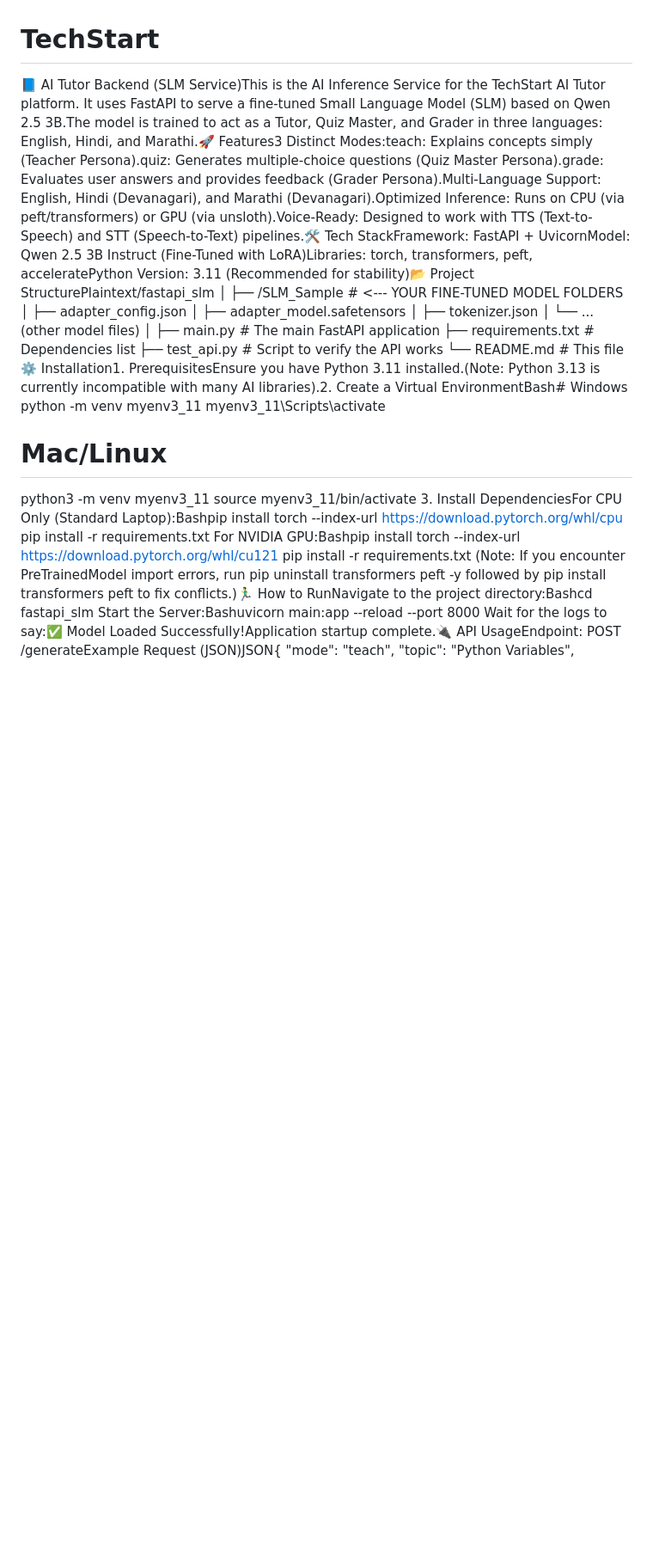
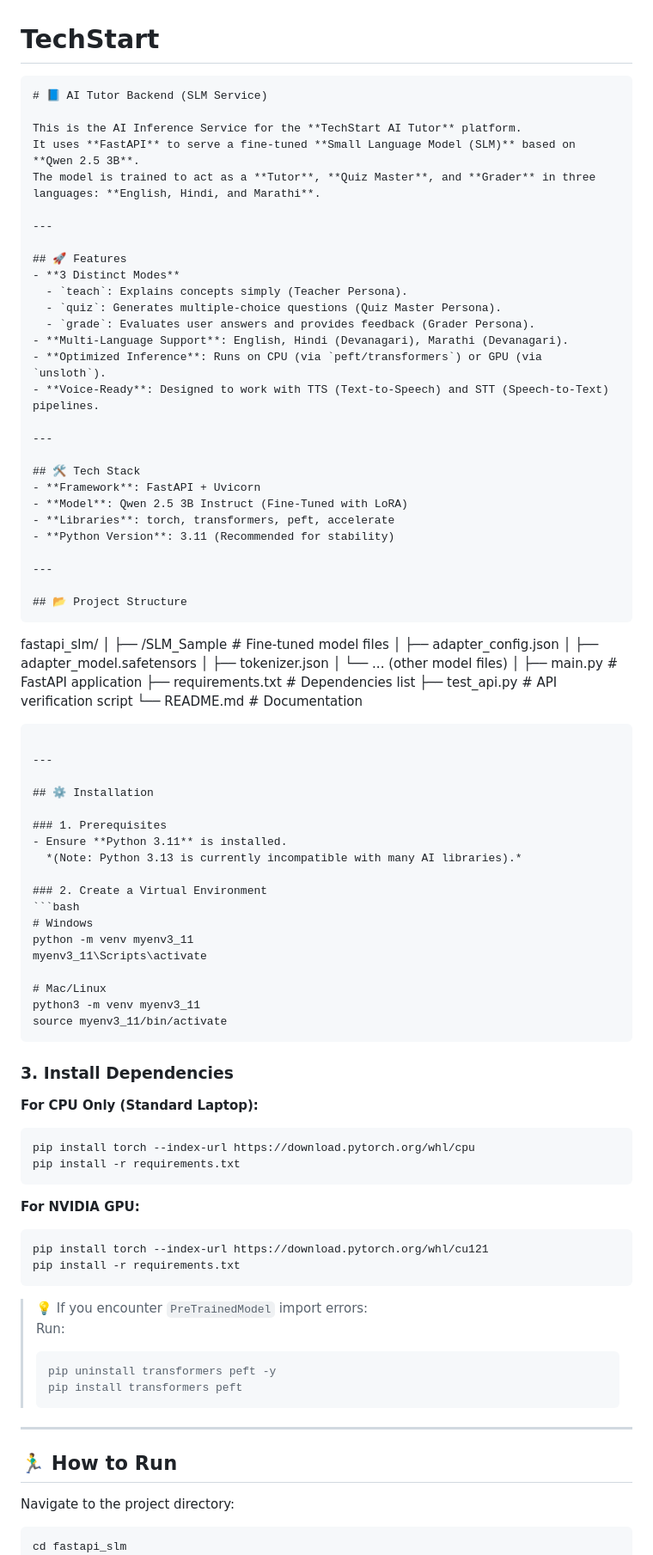
Before and after one commit to Malhar-bhoir/TechStart, a Markdown page: README.md, the part around one of its changes. Shown at 86% size. Drawn GitHub-style; blank space fills up the shorter version.

Commit message:
Refactor README for better readability and structure
Updated README.md to improve formatting and clarity.

````diff
--- a/README.md
+++ b/README.md
@@ -1,27 +1,95 @@
 # TechStart
-📘 AI Tutor Backend (SLM Service)This is the AI Inference Service for the TechStart AI Tutor platform. It uses FastAPI to serve a fine-tuned Small Language Model (SLM) based on Qwen 2.5 3B.The model is trained to act as a Tutor, Quiz Master, and Grader in three languages: English, Hindi, and Marathi.🚀 Features3 Distinct Modes:teach: Explains concepts simply (Teacher Persona).quiz: Generates multiple-choice questions (Quiz Master Persona).grade: Evaluates user answers and provides feedback (Grader Persona).Multi-Language Support: English, Hindi (Devanagari), and Marathi (Devanagari).Optimized Inference: Runs on CPU (via peft/transformers) or GPU (via unsloth).Voice-Ready: Designed to work with TTS (Text-to-Speech) and STT (Speech-to-Text) pipelines.🛠️ Tech StackFramework: FastAPI + UvicornModel: Qwen 2.5 3B Instruct (Fine-Tuned with LoRA)Libraries: torch, transformers, peft, acceleratePython Version: 3.11 (Recommended for stability)📂 Project StructurePlaintext/fastapi_slm
+
+
+```markdown
+# 📘 AI Tutor Backend (SLM Service)
+
+This is the AI Inference Service for the **TechStart AI Tutor** platform.
+It uses **FastAPI** to serve a fine‑tuned **Small Language Model (SLM)** based on **Qwen 2.5 3B**.
+The model is trained to act as a **Tutor**, **Quiz Master**, and **Grader** in three languages: **English, Hindi, and Marathi**.
+
+---
+
+## 🚀 Features
+- **3 Distinct Modes**
+  - `teach`: Explains concepts simply (Teacher Persona).
+  - `quiz`: Generates multiple‑choice questions (Quiz Master Persona).
+  - `grade`: Evaluates user answers and provides feedback (Grader Persona).
+- **Multi‑Language Support**: English, Hindi (Devanagari), Marathi (Devanagari).
+- **Optimized Inference**: Runs on CPU (via `peft/transformers`) or GPU (via `unsloth`).
+- **Voice‑Ready**: Designed to work with TTS (Text‑to‑Speech) and STT (Speech‑to‑Text) pipelines.
+
+---
+
+## 🛠️ Tech Stack
+- **Framework**: FastAPI + Uvicorn
+- **Model**: Qwen 2.5 3B Instruct (Fine‑Tuned with LoRA)
+- **Libraries**: torch, transformers, peft, accelerate
+- **Python Version**: 3.11 (Recommended for stability)
+
+---
+
+## 📂 Project Structure
+```
+fastapi_slm/
 │
-├── /SLM_Sample            # <--- YOUR FINE-TUNED MODEL FOLDERS
+├── /SLM_Sample            # Fine‑tuned model files
 │   ├── adapter_config.json
 │   ├── adapter_model.safetensors
 │   ├── tokenizer.json
 │   └── ... (other model files)
 │
-├── main.py                # The main FastAPI application
+├── main.py                # FastAPI application
 ├── requirements.txt       # Dependencies list
-├── test_api.py            # Script to verify the API works
-└── README.md              # This file
-⚙️ Installation1. PrerequisitesEnsure you have Python 3.11 installed.(Note: Python 3.13 is currently incompatible with many AI libraries).2. Create a Virtual EnvironmentBash# Windows
+├── test_api.py            # API verification script
+└── README.md              # Documentation
+```
+
+---
+
+## ⚙️ Installation
+
+### 1. Prerequisites
+- Ensure **Python 3.11** is installed.
+  *(Note: Python 3.13 is currently incompatible with many AI libraries).*
+
+### 2. Create a Virtual Environment
+```bash
+# Windows
 python -m venv myenv3_11
 myenv3_11\Scripts\activate
 
 # Mac/Linux
 python3 -m venv myenv3_11
 source myenv3_11/bin/activate
-3. Install DependenciesFor CPU Only (Standard Laptop):Bashpip install torch --index-url https://download.pytorch.org/whl/cpu
+```
+
+### 3. Install Dependencies
+**For CPU Only (Standard Laptop):**
+```bash
+pip install torch --index-url https://download.pytorch.org/whl/cpu
 pip install -r requirements.txt
-For NVIDIA GPU:Bashpip install torch --index-url https://download.pytorch.org/whl/cu121
+```
+
+**For NVIDIA GPU:**
+```bash
+pip install torch --index-url https://download.pytorch.org/whl/cu121
 pip install -r requirements.txt
-(Note: If you encounter PreTrainedModel import errors, run pip uninstall transformers peft -y followed by pip install transformers peft to fix conflicts.)🏃‍♂️ How to RunNavigate to the project directory:Bashcd fastapi_slm
-Start the Server:Bashuvicorn main:app --reload --port 8000
-Wait for the logs to say:✅ Model Loaded Successfully!Application startup complete.🔌 API UsageEndpoint: POST /generateExample Request (JSON)JSON{
+```
+
+> 💡 If you encounter `PreTrainedModel` import errors:
+> Run:
+> ```bash
+> pip uninstall transformers peft -y
+> pip install transformers peft
+> ```
+
+---
+
+## 🏃‍♂️ How to Run
+
+Navigate to the project directory:
+```bash
+cd fastapi_slm
+```
+
````
Also changed, not shown: other parts of README.md (+71 -3 lines).
